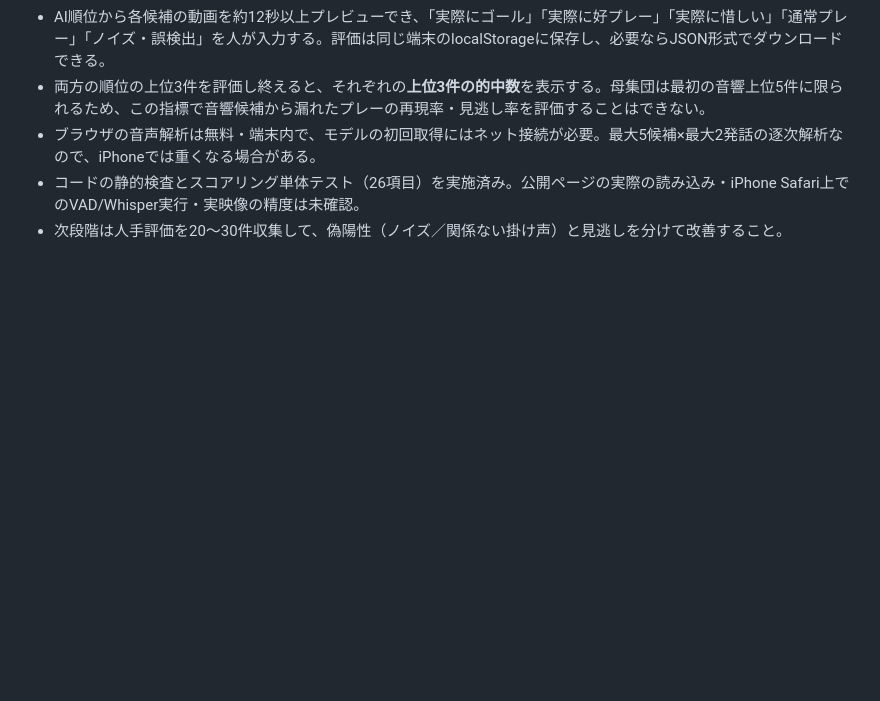
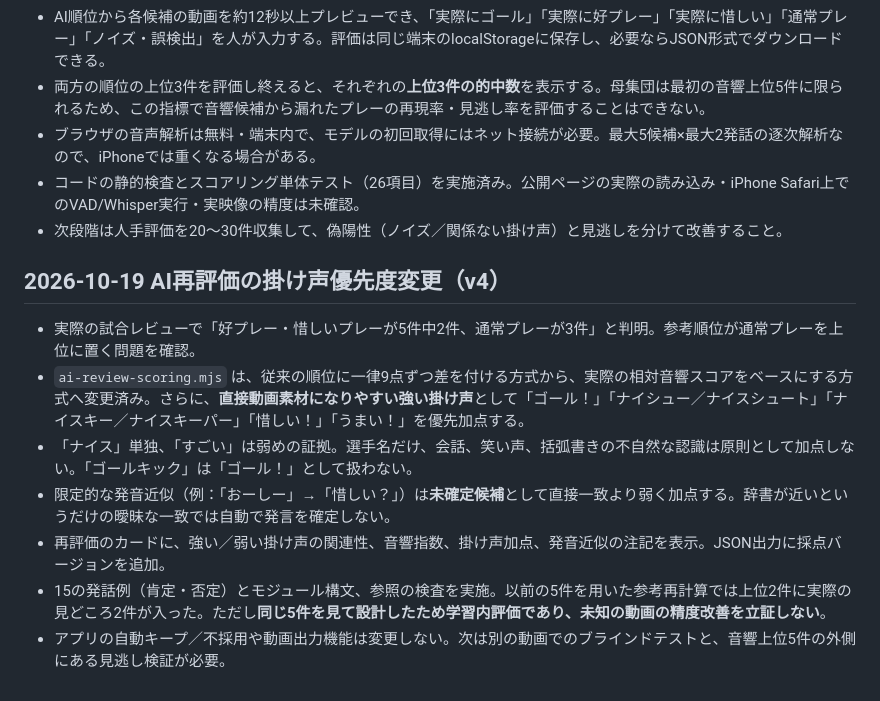
Before and after one commit to nyamokun5/peakstamp, a Markdown page: README.md, the part around the change. Drawn GitHub-style; blank space fills up the shorter version.

Commit message:
Document stronger priority for shot save goal close and skill shouts in review v4

```diff
--- a/README.md
+++ b/README.md
@@ -298,3 +298,13 @@ AIなし・外部APIなしで、撮影者の会話、工事の機械音、工具
 - ブラウザの音声解析は無料・端末内で、モデルの初回取得にはネット接続が必要。最大5候補×最大2発話の逐次解析なので、iPhoneでは重くなる場合がある。
 - コードの静的検査とスコアリング単体テスト（26項目）を実施済み。公開ページの実際の読み込み・iPhone Safari上でのVAD/Whisper実行・実映像の精度は未確認。
 - 次段階は人手評価を20〜30件収集して、偽陽性（ノイズ／関係ない掛け声）と見逃しを分けて改善すること。
+
+## 2026-10-19 AI再評価の掛け声優先度変更（v4）
+
+- 実際の試合レビューで「好プレー・惜しいプレーが5件中2件、通常プレーが3件」と判明。参考順位が通常プレーを上位に置く問題を確認。
+- `ai-review-scoring.mjs` は、従来の順位に一律9点ずつ差を付ける方式から、実際の相対音響スコアをベースにする方式へ変更済み。さらに、**直接動画素材になりやすい強い掛け声**として「ゴール！」「ナイシュー／ナイスシュート」「ナイスキー／ナイスキーパー」「惜しい！」「うまい！」を優先加点する。
+- 「ナイス」単独、「すごい」は弱めの証拠。選手名だけ、会話、笑い声、括弧書きの不自然な認識は原則として加点しない。「ゴールキック」は「ゴール！」として扱わない。
+- 限定的な発音近似（例：「おーしー」→「惜しい？」）は**未確定候補**として直接一致より弱く加点する。辞書が近いというだけの曖昧な一致では自動で発言を確定しない。
+- 再評価のカードに、強い／弱い掛け声の関連性、音響指数、掛け声加点、発音近似の注記を表示。JSON出力に採点バージョンを追加。
+- 15の発話例（肯定・否定）とモジュール構文、参照の検査を実施。以前の5件を用いた参考再計算では上位2件に実際の見どころ2件が入った。ただし**同じ5件を見て設計したため学習内評価であり、未知の動画の精度改善を立証しない**。
+- アプリの自動キープ／不採用や動画出力機能は変更しない。次は別の動画でのブラインドテストと、音響上位5件の外側にある見逃し検証が必要。
```
